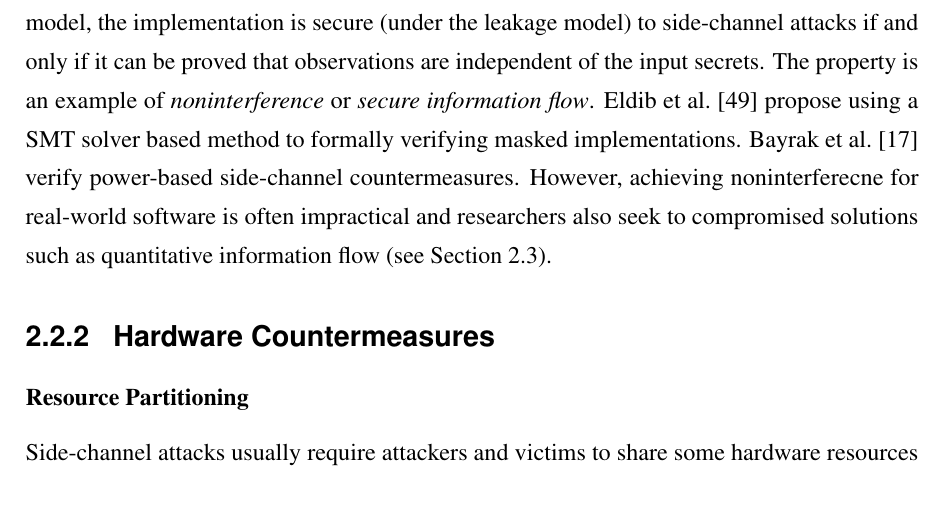
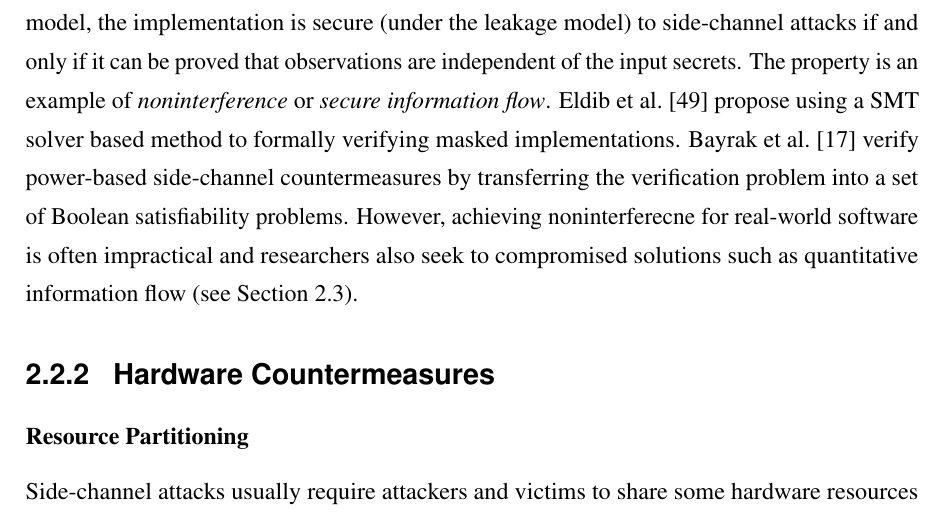
Before and after one commit to qinkunbao/Thesis, a LaTeX thesis (Qinkun-Dissertation.tex, which reads Chapter-2/Chapter-2.tex): part of page 30 of 137, cut so that both start at the same text. Compiled offline with pdfLaTeX; a missing bibliography style is replaced by a similar one.

Commit message:
Updates from Overleaf

```diff
--- a/Chapter-2/Chapter-2.tex
+++ b/Chapter-2/Chapter-2.tex
@@ -184,7 +184,7 @@ MicroWalk~\cite{Wichelmann:2018:MFF:3274694.3274741} adopts a similar approach a
 Once we have identified side-channel leakages, there are two common approaches to mitigate side-channel attacks. The first approach is to adopt unified behavior code when computing the secret data. For example, a control flow leakage happens when different secret inputs lead to different paths. Software developers can mitigate the leakage by executing both branches and select the result with bit-wise operations~\cite{Coppens:2009:PMT:1607723.1608124}. However, for exiting code base, it is hard to migrate all the code into a side-channel free implementation. The second approach is to introduce randomized behaviors during the execution to obfuscate the information that an attacker can retrieve. One example is cryptographic blinding~\cite{coron1999resistance}. Developers can use a random value to blend the secret key but still generate the same encrypted data with a carefully designed algorithm.  Binding values can alter the program execution to some unpredictable states and introduce the randomization to the execution. However, the binding value can also be retrieved by an attacker through other methods, including side-channel attacks. An attacker can launch an attack to retrieve the binding value to recover the secret input.
 
 \subsubsection*{New Implementation}
-Recent work~\cite{bernstein2012security,libsodium,zinzindohoue2017hacl,monocypher} proposes to design and implement clean-slate side-channel free libraries from scratch. Researchers~\cite{bernstein2008chacha,langley2016chacha20} design and implement new constant-time cryptographic algorithms (e.g., ChaCha20) to defend against timing side-channel attacks. Unfortunately, writing side-channel resistant cryptography code and validating the security property can be tedious and error-prone.  Computer-aided cryptography~\cite{barbosa2021sok} is proposed to address the challenge, which encompasses formal verification methods to design, analyze and implement the cryptography libraries. Formal verification on side-channel leakages starts with a leakage model, which abstracts what an attacker can observe during an attack. After defining a leakage model, the implementation is secure (under the leakage model) to side-channel attacks if and only if it can be proved that observations are independent of the input secrets. The property is an example of \textit{noninterference} or \textit{secure information flow}. Eldib et al.~\cite{eldib2014smt} propose using a SMT solver based method to formally verifying masked implementations. Bayrak et al.~\cite{bayrak2013sleuth} verify power-based side-channel countermeasures.  However, achieving noninterferecne for real-world software is often impractical and researchers also seek to compromised solutions such as quantitative information flow (see Section~\ref{sec:qif}).
+Recent work~\cite{bernstein2012security,libsodium,zinzindohoue2017hacl,monocypher} proposes to design and implement clean-slate side-channel free libraries from scratch. Researchers~\cite{bernstein2008chacha,langley2016chacha20} design and implement new constant-time cryptographic algorithms (e.g., ChaCha20) to defend against timing side-channel attacks. Unfortunately, writing side-channel resistant cryptography code and validating the security property can be tedious and error-prone.  Computer-aided cryptography~\cite{barbosa2021sok} is proposed to address the challenge, which encompasses formal verification methods to design, analyze and implement the cryptography libraries. Formal verification on side-channel leakages starts with a leakage model, which abstracts what an attacker can observe during an attack. After defining a leakage model, the implementation is secure (under the leakage model) to side-channel attacks if and only if it can be proved that observations are independent of the input secrets. The property is an example of \textit{noninterference} or \textit{secure information flow}. Eldib et al.~\cite{eldib2014smt} propose using a SMT solver based method to formally verifying masked implementations. Bayrak et al.~\cite{bayrak2013sleuth} verify power-based side-channel countermeasures by transferring the verification problem into a set of Boolean satisfiability problems. However, achieving noninterferecne for real-world software is often impractical and researchers also seek to compromised solutions such as quantitative information flow (see Section~\ref{sec:qif}).
 
 \subsection{Hardware Countermeasures}
 \subsubsection*{Resource Partitioning}
```
